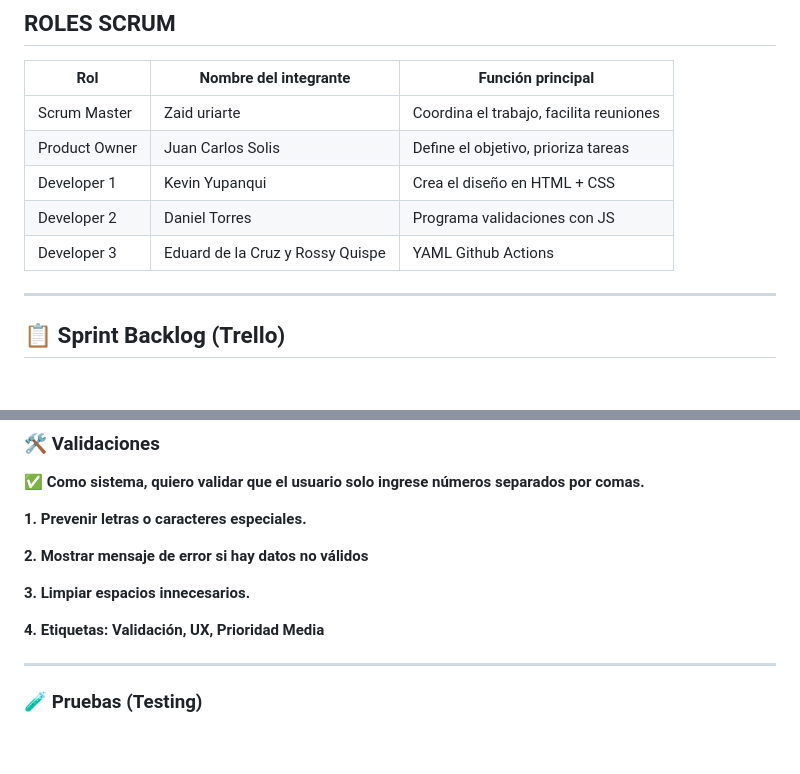
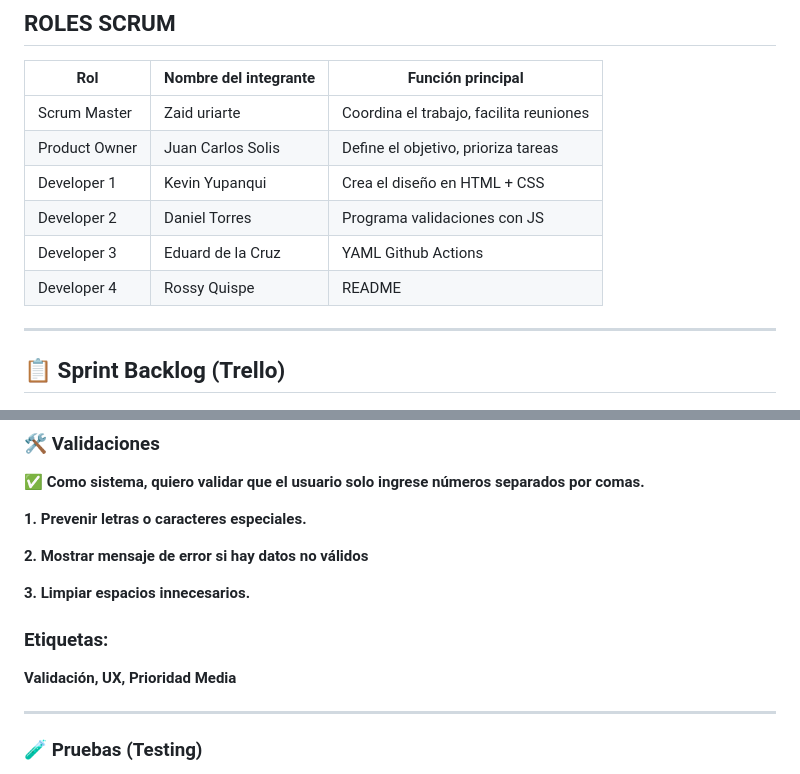
Before and after one commit to JesseAU/GRUPO-5-FILTRACION-PROYECTO, a Markdown page: README.md, 2 parts joined by grey strips. Rendered like a GitHub page; blank space fills up the shorter version.

```diff
--- a/README.md
+++ b/README.md
@@ -18,7 +18,9 @@
 | Product Owner | Juan Carlos Solis           | Define el objetivo, prioriza tareas              |
 | Developer 1   | Kevin Yupanqui      | Crea el diseño en HTML + CSS                     |
 | Developer 2   | Daniel Torres          | Programa validaciones con JS                     |
-| Developer 3   | Eduard de la Cruz y Rossy Quispe       |   YAML Github Actions                           |
+| Developer 3   | Eduard de la Cruz       |   YAML Github Actions
+| Developer 4  | Rossy Quispe         | README                     |
+
 
 ---
 ## 📋 Sprint Backlog (Trello)
@@ -67,7 +69,8 @@
 
 **3. Limpiar espacios innecesarios.**
 
-**4. Etiquetas: Validación, UX, Prioridad Media**
+### Etiquetas:
+**Validación, UX, Prioridad Media**
 
 ---
 
```
